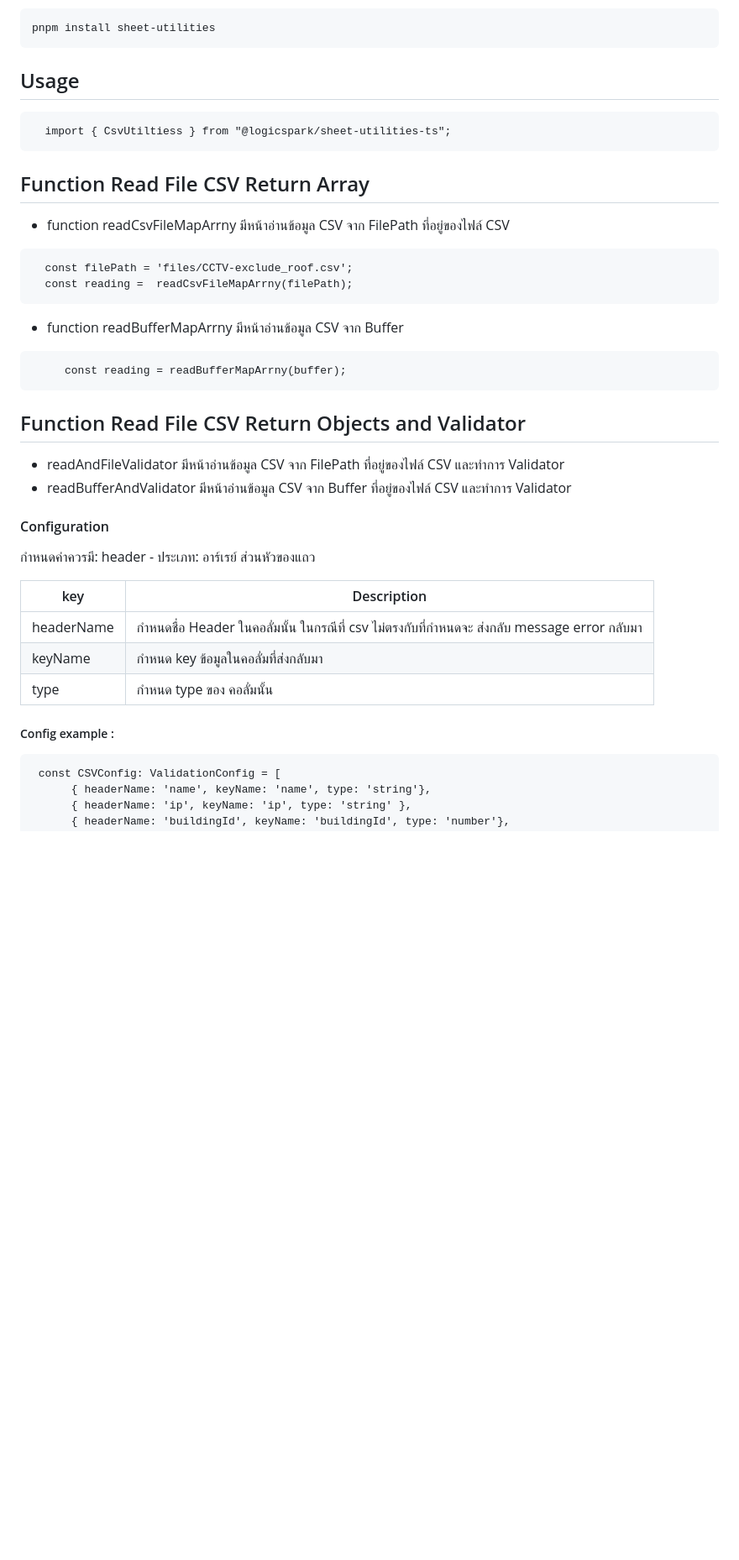
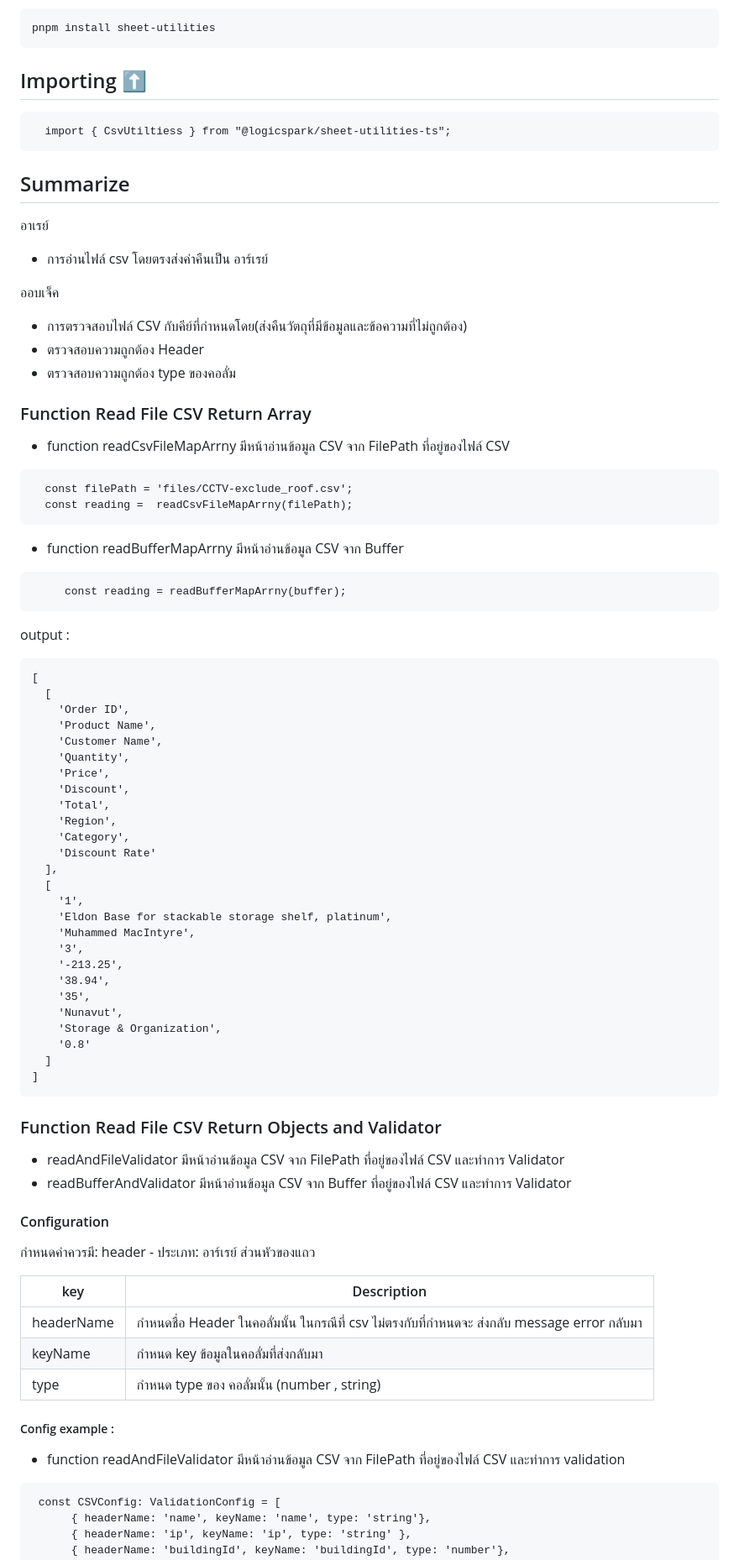
Before and after one commit to logicspark/csv-import-validation, a Markdown page: README.md, the part around one of its changes. Shown at 84% size. Rendered like a GitHub page; blank space fills up the shorter version.

````diff
--- a/README.md
+++ b/README.md
@@ -41,14 +27,23 @@ pnpm install sheet-utilities
 ```
 
 
-## Usage
-
+## Importing ⬆
 ```
   import { CsvUtiltiess } from "@logicspark/sheet-utilities-ts";
 ```
 
 
-## Function Read File CSV Return Array
+
+## Summarize
+อาเรย์
+ - การอ่านไฟล์ csv โดยตรงส่งค่าคืนเป็น อาร์เรย์
+
+ออบเจ็ค
+ - การตรวจสอบไฟล์ CSV กับคีย์ที่กำหนดโดย(ส่งคืนวัตถุที่มีข้อมูลและข้อความที่ไม่ถูกต้อง)
+- ตรวจสอบความถูกต้อง Header
+- ตรวจสอบความถูกต้อง type ของคอลั่ม
+
+### Function Read File CSV Return Array
 
 - function readCsvFileMapArrny มีหน้าอ่านข้อมูล CSV จาก FilePath ที่อยู่ของไฟล์ CSV
 ```
@@ -60,7 +55,36 @@ pnpm install sheet-utilities
      const reading = readBufferMapArrny(ฺbuffer);
 ```
 
-## Function Read File CSV Return Objects and Validator
+output :
+```
+[
+  [
+    'Order ID',
+    'Product Name',
+    'Customer Name',
+    'Quantity',
+    'Price',
+    'Discount',
+    'Total',
+    'Region',
+    'Category',
+    'Discount Rate'
+  ],
+  [
+    '1',
+    'Eldon Base for stackable storage shelf, platinum',
+    'Muhammed MacIntyre',
+    '3',
+    '-213.25',
+    '38.94',
+    '35',
+    'Nunavut',
+    'Storage & Organization',
+    '0.8'
+  ]
+]
+```
+### Function Read File CSV Return Objects and Validator
 
 - readAndFileValidator มีหน้าอ่านข้อมูล CSV จาก FilePath ที่อยู่ของไฟล์ CSV และทำการ Validator
 - readBufferAndValidator มีหน้าอ่านข้อมูล CSV จาก Buffer ที่อยู่ของไฟล์ CSV และทำการ Validator
@@ -76,10 +100,10 @@ header - ประเภท: อาร์เรย์ ส่วนหัวข
 | ----------------- | ------------------------------------------------------------------ |
 | headerName|  กำหนดชื่อ Header ในคอลั่มนั้น ในกรณีที่ csv ไม่ตรงกับที่กำหนดจะ ส่งกลับ message error กลับมา |
 | keyName | กำหนด key ข้อมูลในคอลั่มที่ส่งกลับมา |
-|type | กำหนด type ของ คอลั่มนั้น |
+|type | กำหนด type ของ คอลั่มนั้น (number , string) |
 
 ##### Config example :
-
+  - function readAndFileValidator มีหน้าอ่านข้อมูล CSV จาก FilePath ที่อยู่ของไฟล์ CSV และทำการ validation
 ```
  const CSVConfig: ValidationConfig = [
       { headerName: 'name', keyName: 'name', type: 'string'},
````
Also changed, not shown: other parts of README.md (+47 -20 lines).
